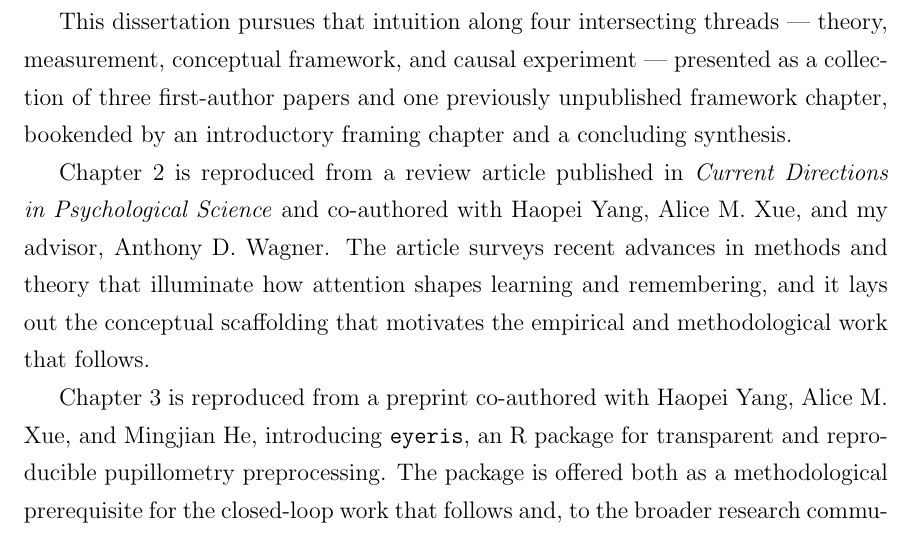
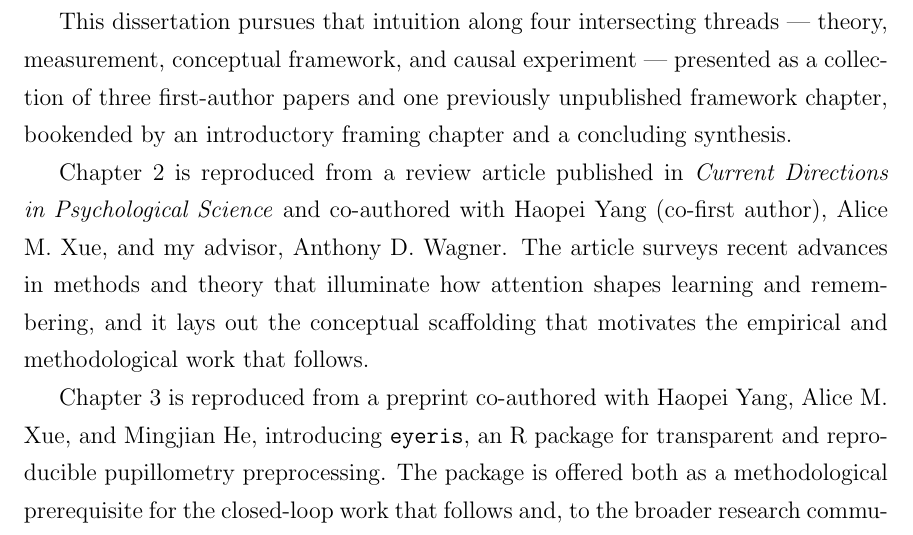
Before and after one commit to shawntz/phd-dissertation-stanford, a LaTeX thesis (main.tex, which reads frontmatter/2-preface.tex): part of page 4 of 169, cut so that both start at the same text. Compiled offline with pdfLaTeX.

Commit message:
Update 2-preface.tex

```diff
--- a/frontmatter/2-preface.tex
+++ b/frontmatter/2-preface.tex
@@ -4,7 +4,7 @@ The work presented in this dissertation grew out of a deceptively simple questio
 
 This dissertation pursues that intuition along four intersecting threads --- theory, measurement, conceptual framework, and causal experiment --- presented as a collection of three first-author papers and one previously unpublished framework chapter, bookended by an introductory framing chapter and a concluding synthesis.
 
-Chapter 2 is reproduced from a review article published in \textit{Current Directions in Psychological Science} and co-authored with Haopei Yang, Alice M. Xue, and my advisor, Anthony D. Wagner. The article surveys recent advances in methods and theory that illuminate how attention shapes learning and remembering, and it lays out the conceptual scaffolding that motivates the empirical and methodological work that follows.
+Chapter 2 is reproduced from a review article published in \textit{Current Directions in Psychological Science} and co-authored with Haopei Yang (co-first author), Alice M. Xue, and my advisor, Anthony D. Wagner. The article surveys recent advances in methods and theory that illuminate how attention shapes learning and remembering, and it lays out the conceptual scaffolding that motivates the empirical and methodological work that follows.
 
 Chapter 3 is reproduced from a preprint co-authored with Haopei Yang, Alice M. Xue, and Mingjian He, introducing \texttt{eyeris}, an R package for transparent and reproducible pupillometry preprocessing. The package is offered both as a methodological prerequisite for the closed-loop work that follows and, to the broader research community, as a standalone contribution toward open and reproducible psychophysiological science.
 
```
